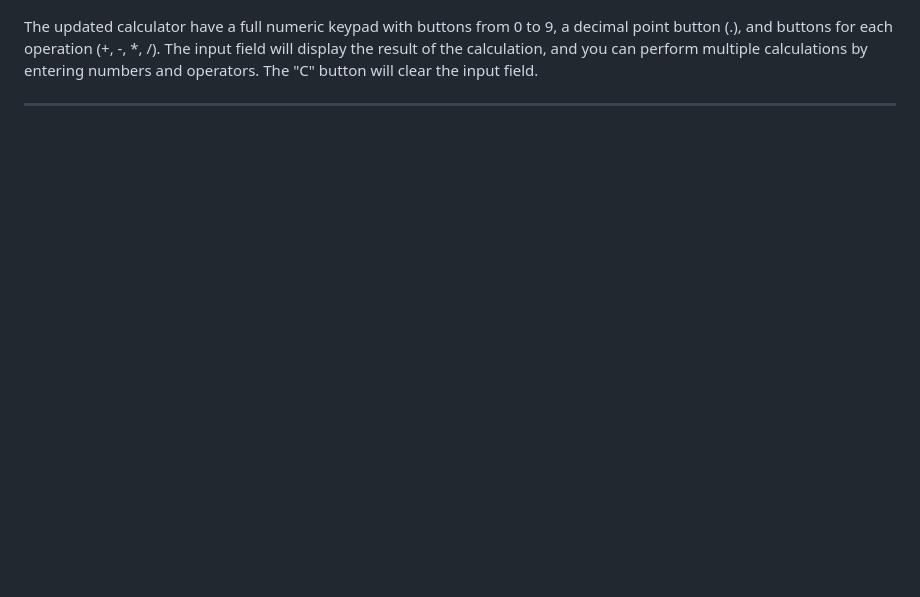
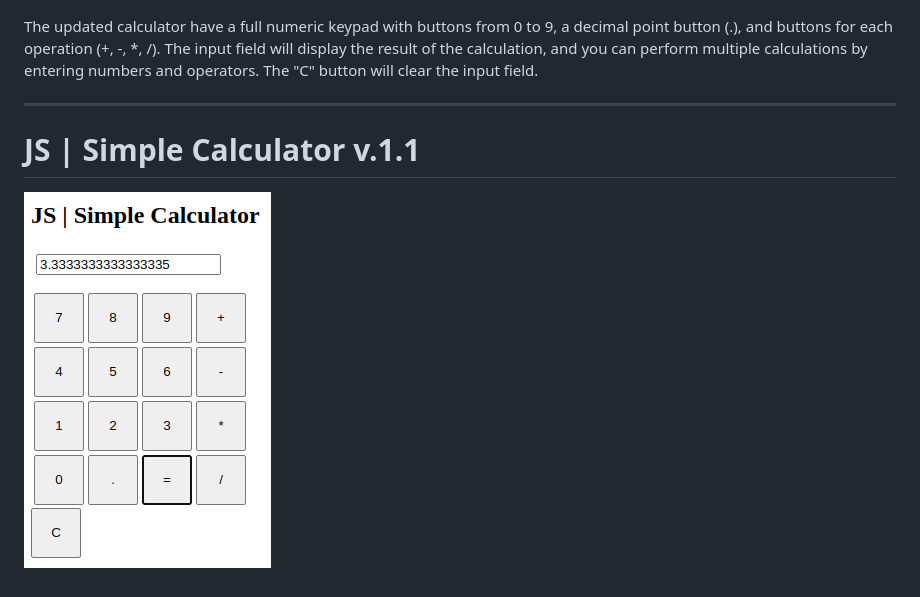
Before and after one commit to paulorabelo/js-simple-calculator, a Markdown page: README.md, the part around the change. Rendered like a GitHub page; pictures changed too: image.png (added); blank space fills up the shorter version.

Commit message:
add css and updated readme

```diff
--- a/README.md
+++ b/README.md
@@ -28,3 +28,5 @@ Here's an updated version of the calculator in JavaScript that includes a full n
 The updated calculator have a full numeric keypad with buttons from 0 to 9, a decimal point button (.), and buttons for each operation (+, -, *, /). The input field will display the result of the calculation, and you can perform multiple calculations by entering numbers and operators. The "C" button will clear the input field.
 
 ---
+# JS | Simple Calculator v.1.1
+![Alt text](image.png)
```
Also changed, not shown: 2 other files.
